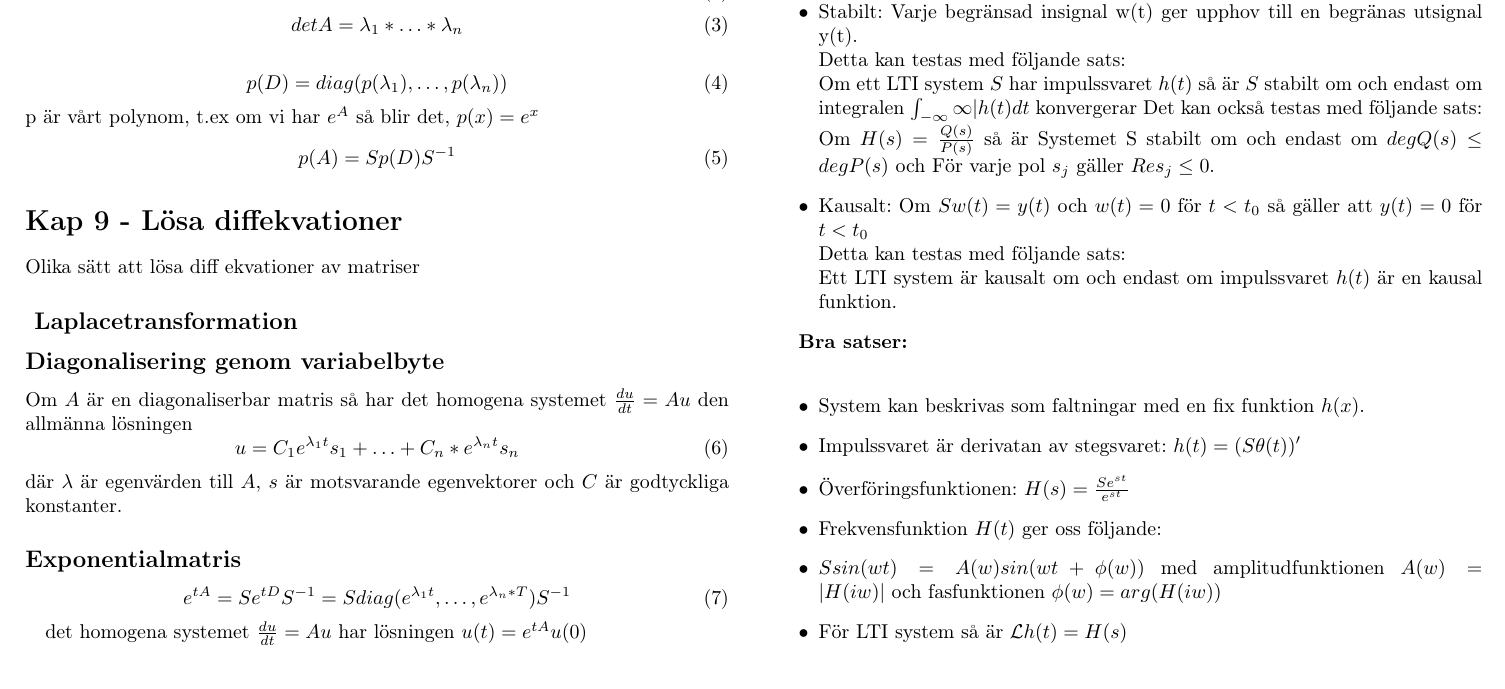
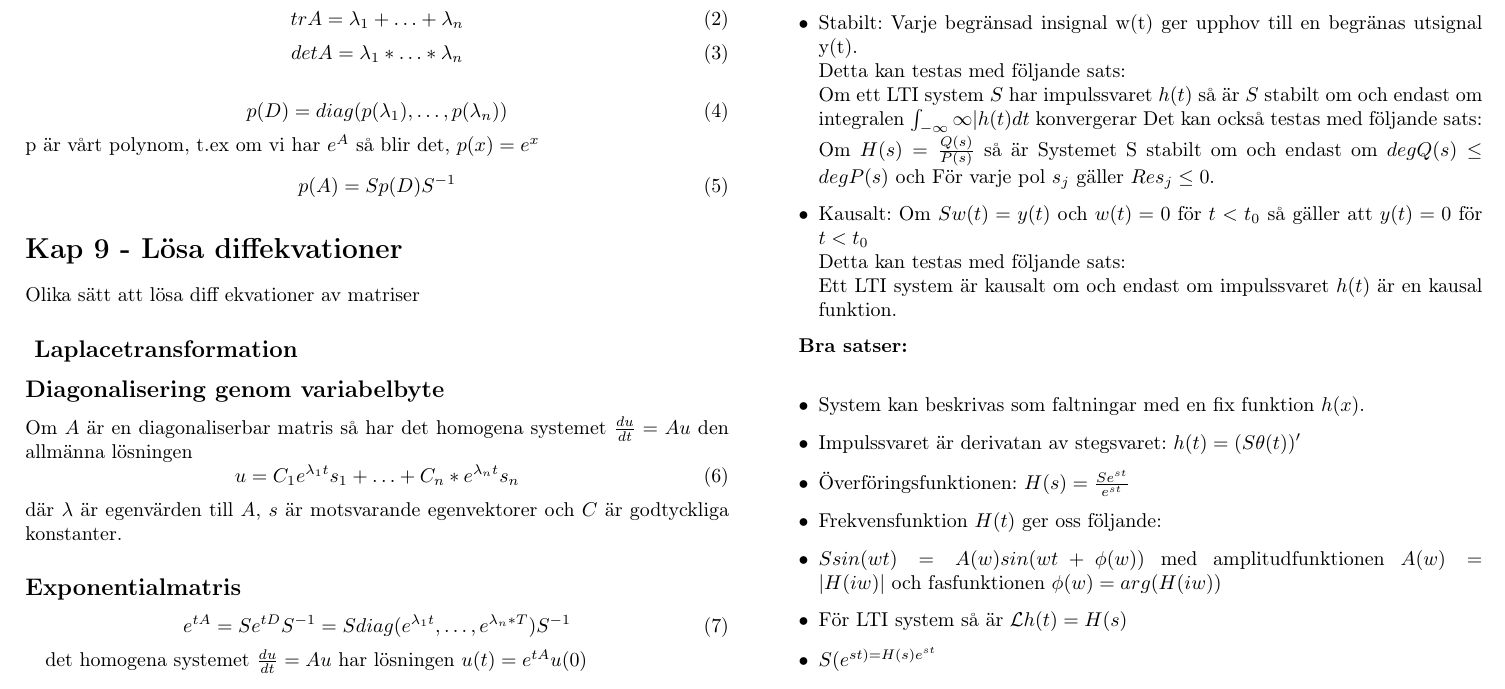
Before and after one commit to LTH-Co-op/linsys-FMAF10, a LaTeX document (main.tex): part of page 1 of 2, cut so that both start at the same text. Compiled offline with pdfLaTeX.

Commit message:
Added OP sats

```diff
--- a/main.tex
+++ b/main.tex
@@ -123,6 +123,8 @@ $\delta \ast f(t) = f(t)$
     \item Frekvensfunktion $H(t)$ ger oss följande:
     \item $S sin(w t) = A(w) sin(wt+ \phi(w))$ med amplitudfunktionen $A(w) = |H(iw)|$ och fasfunktionen $\phi(w) = arg(H(iw))$
     \item För LTI system så är $\mathcal{L} h(t) = H(s)$
+    \item $S(e^{st) = H(s)e^{st}$
+
 \end{itemize}
 
 \subsubsection*{Matriser}
```
